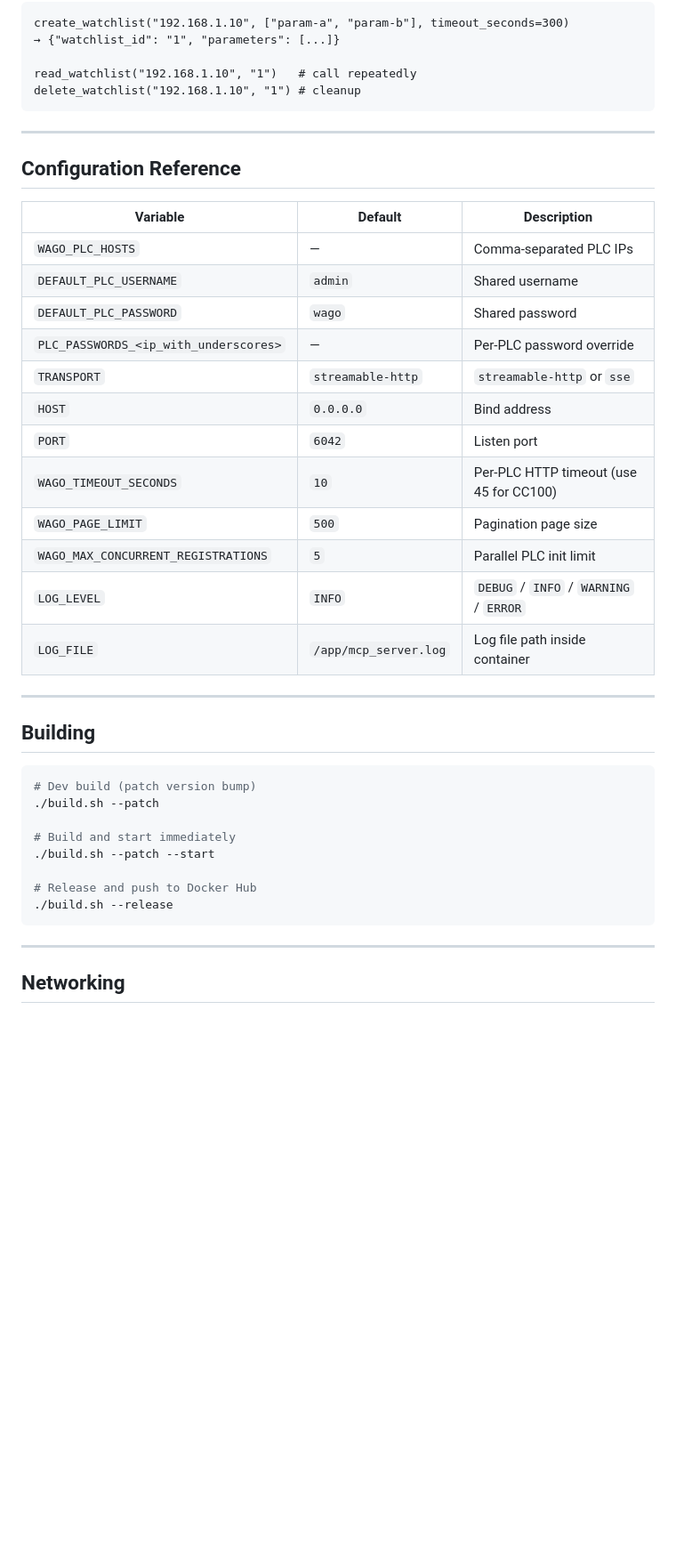
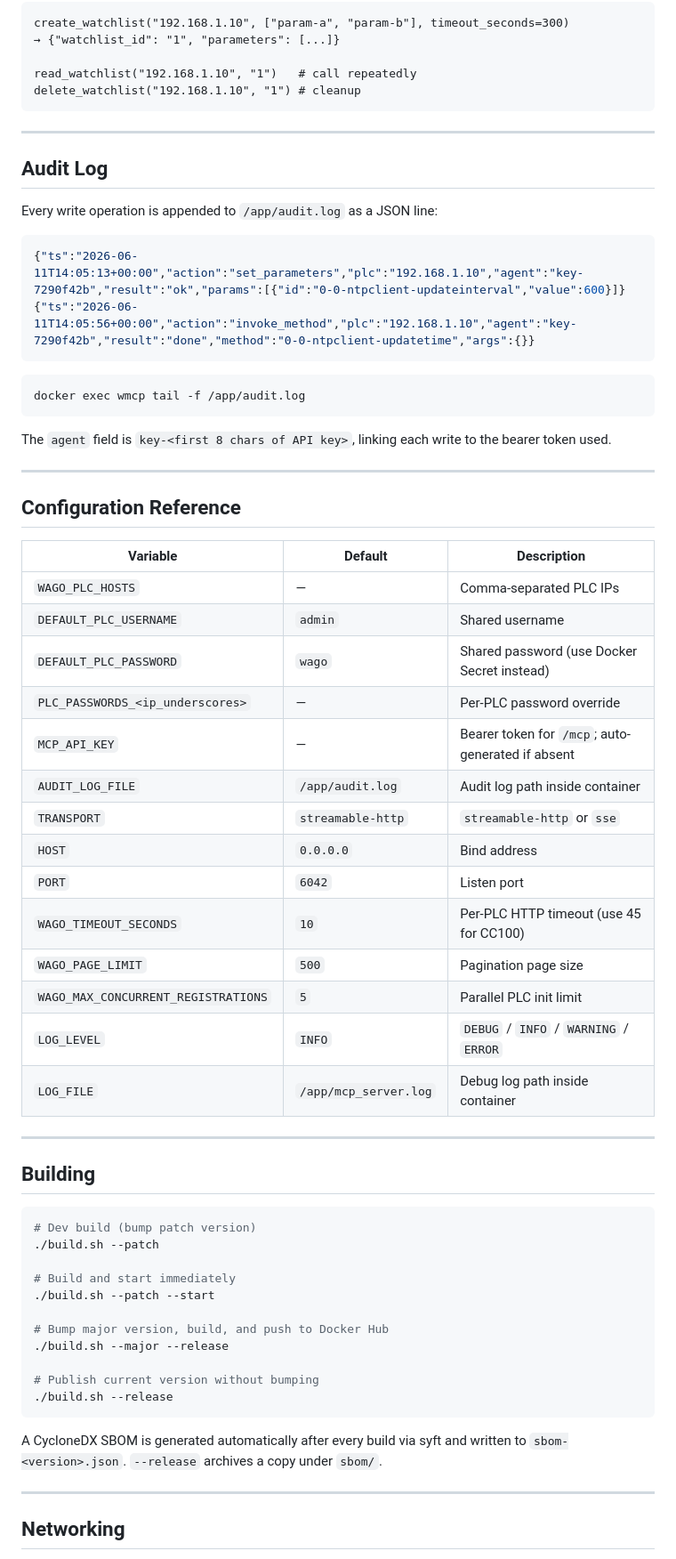
Before and after one commit to WagoAlex/wago-plc-mcp-server, a Markdown page: README.md, the part around one of its changes. Shown at 89% size. GitHub-like rendering; blank space fills up the shorter version.

````diff
--- a/README.md
+++ b/README.md
@@ -214,14 +295,33 @@ delete_watchlist("192.168.1.10", "1") # cleanup
 
 ---
 
+## Audit Log
+
+Every write operation is appended to `/app/audit.log` as a JSON line:
+
+```json
+{"ts":"2026-06-11T14:05:13+00:00","action":"set_parameters","plc":"192.168.1.10","agent":"key-7290f42b","result":"ok","params":[{"id":"0-0-ntpclient-updateinterval","value":600}]}
+{"ts":"2026-06-11T14:05:56+00:00","action":"invoke_method","plc":"192.168.1.10","agent":"key-7290f42b","result":"done","method":"0-0-ntpclient-updatetime","args":{}}
+```
+
+```bash
+docker exec wmcp tail -f /app/audit.log
+```
+
+The `agent` field is `key-<first 8 chars of API key>`, linking each write to the bearer token used.
+
+---
+
 ## Configuration Reference
 
 | Variable | Default | Description |
 |----------|---------|-------------|
 | `WAGO_PLC_HOSTS` | — | Comma-separated PLC IPs |
 | `DEFAULT_PLC_USERNAME` | `admin` | Shared username |
-| `DEFAULT_PLC_PASSWORD` | `wago` | Shared password |
-| `PLC_PASSWORDS_<ip_with_underscores>` | — | Per-PLC password override |
+| `DEFAULT_PLC_PASSWORD` | `wago` | Shared password (use Docker Secret instead) |
+| `PLC_PASSWORDS_<ip_underscores>` | — | Per-PLC password override |
+| `MCP_API_KEY` | — | Bearer token for `/mcp`; auto-generated if absent |
+| `AUDIT_LOG_FILE` | `/app/audit.log` | Audit log path inside container |
 | `TRANSPORT` | `streamable-http` | `streamable-http` or `sse` |
 | `HOST` | `0.0.0.0` | Bind address |
 | `PORT` | `6042` | Listen port |
@@ -229,22 +329,27 @@ delete_watchlist("192.168.1.10", "1") # cleanup
 | `WAGO_PAGE_LIMIT` | `500` | Pagination page size |
 | `WAGO_MAX_CONCURRENT_REGISTRATIONS` | `5` | Parallel PLC init limit |
 | `LOG_LEVEL` | `INFO` | `DEBUG` / `INFO` / `WARNING` / `ERROR` |
-| `LOG_FILE` | `/app/mcp_server.log` | Log file path inside container |
+| `LOG_FILE` | `/app/mcp_server.log` | Debug log path inside container |
 
 ---
 
 ## Building
 
 ```bash
-# Dev build (patch version bump)
+# Dev build (bump patch version)
 ./build.sh --patch
 
 # Build and start immediately
 ./build.sh --patch --start
 
-# Release and push to Docker Hub
+# Bump major version, build, and push to Docker Hub
+./build.sh --major --release
+
+# Publish current version without bumping
 ./build.sh --release
 ```
+
+A CycloneDX SBOM is generated automatically after every build via syft and written to `sbom-<version>.json`. `--release` archives a copy under `sbom/`.
 
 ---
 
````
Also changed, not shown: other parts of README.md (+103 -22 lines).
